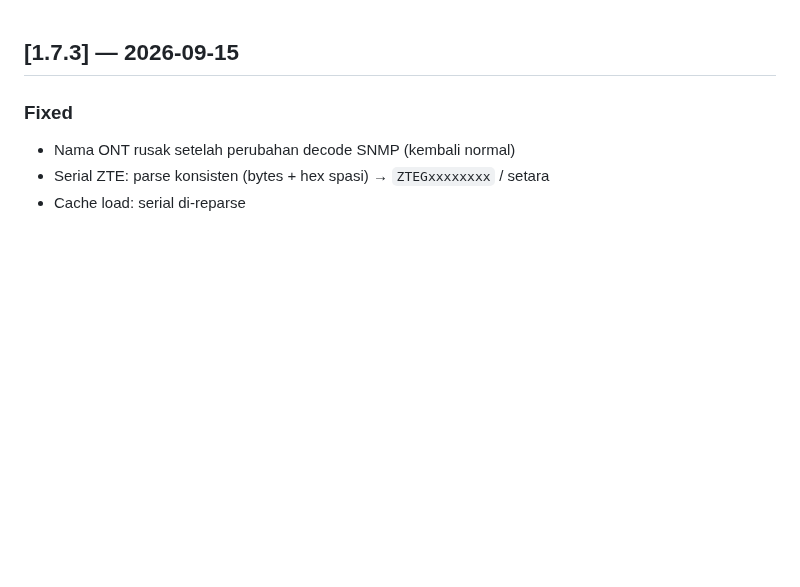
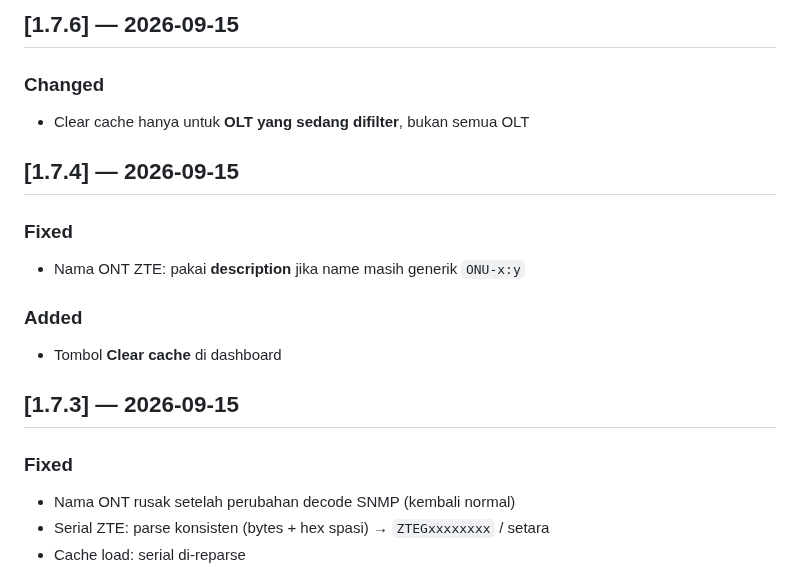
Before and after one commit to agasthanet/olt-monitor, a Markdown page: CHANGELOG.md, the part around the change. Drawn GitHub-style; blank space fills up the shorter version.

```diff
--- a/CHANGELOG.md
+++ b/CHANGELOG.md
@@ -1,3 +1,16 @@
+## [1.7.6] — 2026-09-15
+
+### Changed
+- Clear cache hanya untuk **OLT yang sedang difilter**, bukan semua OLT
+
+## [1.7.4] — 2026-09-15
+
+### Fixed
+- Nama ONT ZTE: pakai **description** jika name masih generik `ONU-x:y`
+
+### Added
+- Tombol **Clear cache** di dashboard
+
 ## [1.7.3] — 2026-09-15
 
 ### Fixed
```
